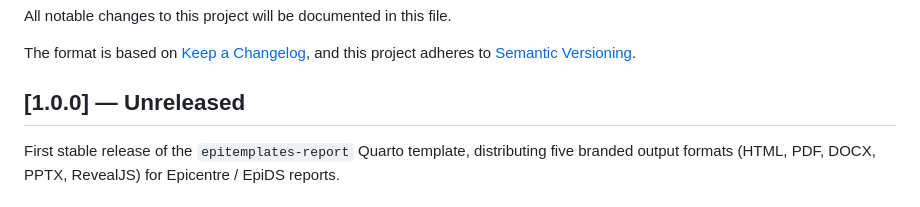
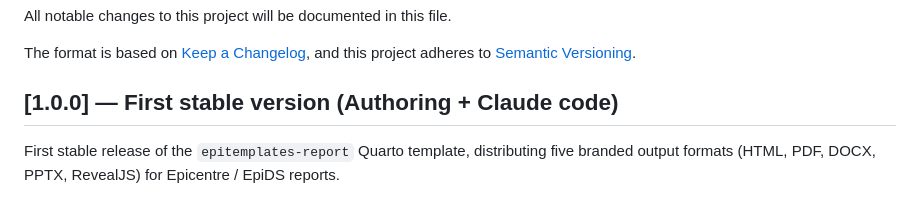
Before and after one commit to epicentre-msf/epitemplates-report, a Markdown page: CHANGELOG.md, the part around the change. Rendered like a GitHub page.

Commit message:
updated changelog

```diff
--- a/CHANGELOG.md
+++ b/CHANGELOG.md
@@ -5,7 +5,7 @@ All notable changes to this project will be documented in this file.
 The format is based on [Keep a Changelog](https://keepachangelog.com/en/1.1.0/),
 and this project adheres to [Semantic Versioning](https://semver.org/spec/v2.0.0.html).
 
-## [1.0.0] — Unreleased
+## [1.0.0] — First stable version (Authoring + Claude code)
 
 First stable release of the `epitemplates-report` Quarto template,
 distributing five branded output formats (HTML, PDF, DOCX, PPTX,
```
